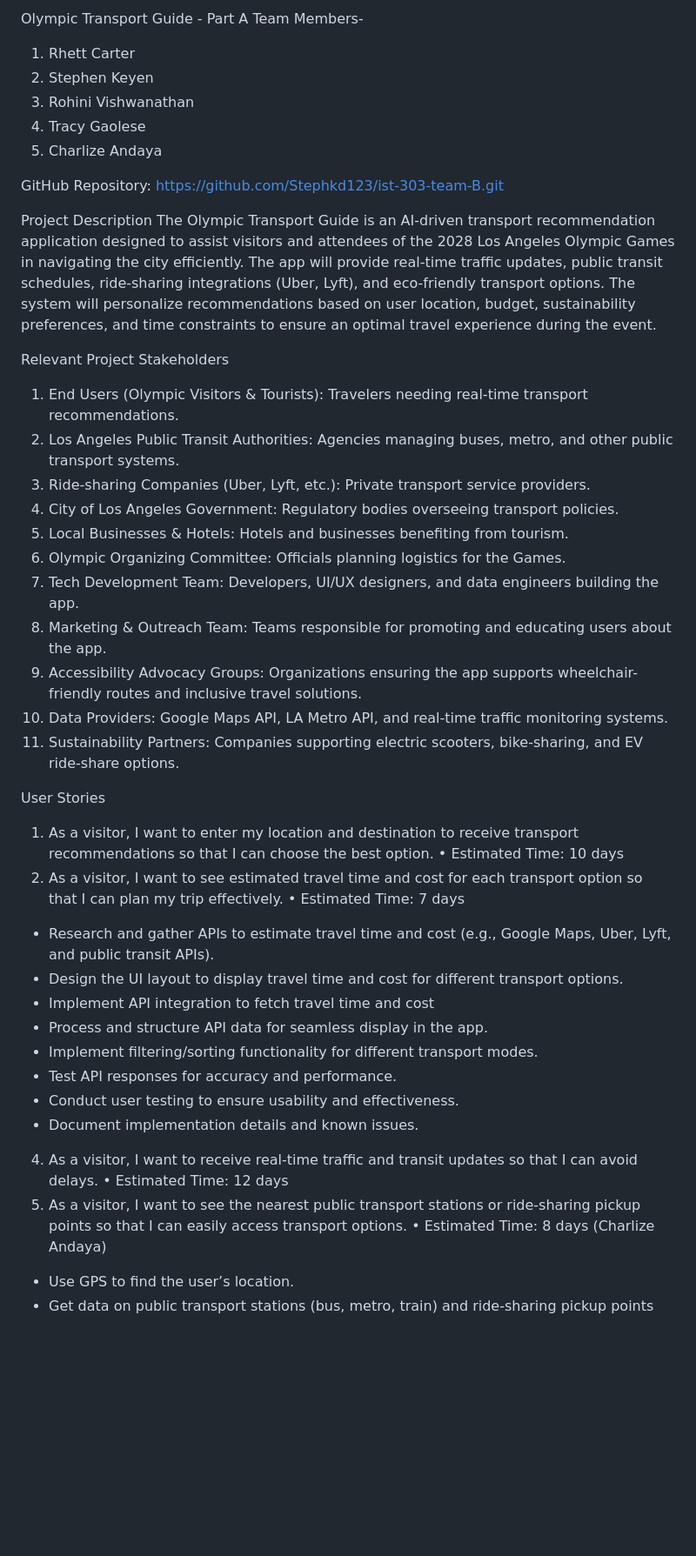
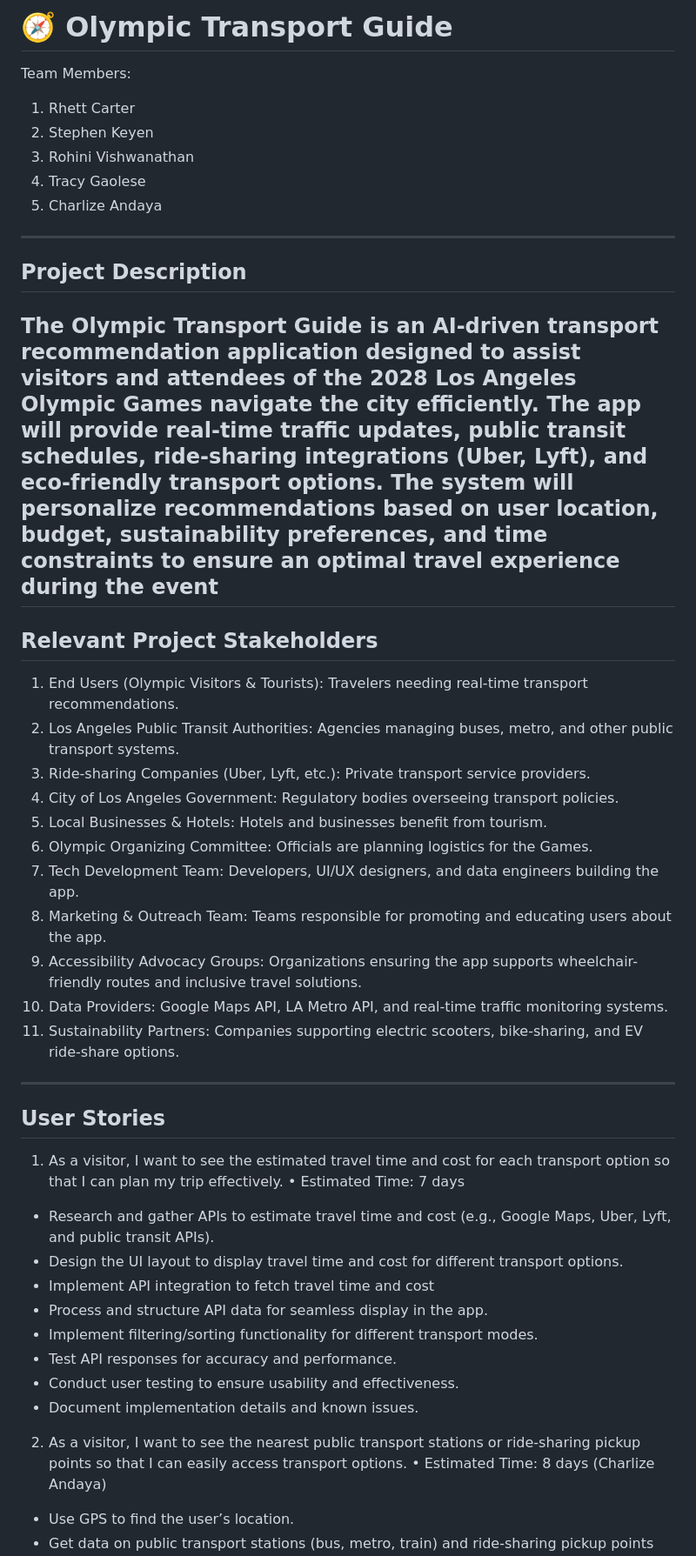
Before and after one commit to Stephkd123/ist-303-team-B, a Markdown page: README.md, the part around one of its changes. Shown at 87% size. Drawn GitHub-style; blank space fills up the shorter version.

```diff
--- a/README.md
+++ b/README.md
@@ -1,34 +1,34 @@
-Olympic Transport Guide - Part A
-Team Members-
+# 🧭 Olympic Transport Guide
+
+Team Members:
 1.	Rhett Carter
 2.	Stephen Keyen
 3.	Rohini Vishwanathan
 4.	Tracy Gaolese
 5.	Charlize Andaya
+---
 
-GitHub Repository: https://github.com/Stephkd123/ist-303-team-B.git
+## Project Description
 
-Project Description
-The Olympic Transport Guide is an AI-driven transport recommendation application designed to assist visitors and attendees of the 2028 Los Angeles Olympic Games in navigating the city efficiently. The app will provide real-time traffic updates, public transit schedules, ride-sharing integrations (Uber, Lyft), and eco-friendly transport options.
-The system will personalize recommendations based on user location, budget, sustainability preferences, and time constraints to ensure an optimal travel experience during the event.
-
-Relevant Project Stakeholders
+The Olympic Transport Guide is an AI-driven transport recommendation application designed to assist visitors and attendees of the 2028 Los Angeles Olympic Games navigate the city efficiently. The app will provide real-time traffic updates, public transit schedules, ride-sharing integrations (Uber, Lyft), and eco-friendly transport options.
+The system will personalize recommendations based on user location, budget, sustainability preferences, and time constraints to ensure an optimal travel experience during the event
+---
+## Relevant Project Stakeholders
 1.	End Users (Olympic Visitors & Tourists): Travelers needing real-time transport recommendations.
 2.	Los Angeles Public Transit Authorities: Agencies managing buses, metro, and other public transport systems.
 3.	Ride-sharing Companies (Uber, Lyft, etc.): Private transport service providers.
 4.	City of Los Angeles Government: Regulatory bodies overseeing transport policies.
-5.	Local Businesses & Hotels: Hotels and businesses benefiting from tourism.
-6.	Olympic Organizing Committee: Officials planning logistics for the Games.
+5.	Local Businesses & Hotels: Hotels and businesses benefit from tourism.
+6.	Olympic Organizing Committee: Officials are planning logistics for the Games.
 7.	Tech Development Team: Developers, UI/UX designers, and data engineers building the app.
 8.	Marketing & Outreach Team: Teams responsible for promoting and educating users about the app.
 9.	Accessibility Advocacy Groups: Organizations ensuring the app supports wheelchair-friendly routes and inclusive travel solutions.
 10.	Data Providers: Google Maps API, LA Metro API, and real-time traffic monitoring systems.
 11.	Sustainability Partners: Companies supporting electric scooters, bike-sharing, and EV ride-share options.
+---
+## User Stories
 
-User Stories
-1.	As a visitor, I want to enter my location and destination to receive transport recommendations so that I can choose the best option.
-•	Estimated Time: 10 days
-2.	As a visitor, I want to see estimated travel time and cost for each transport option so that I can plan my trip effectively.
+1. As a visitor, I want to see the estimated travel time and cost for each transport option so that I can plan my trip effectively.
 •	Estimated Time: 7 days
 - Research and gather APIs to estimate travel time and cost (e.g., Google Maps, Uber, Lyft, and public transit APIs).
 - Design the UI layout to display travel time and cost for different transport options.
@@ -39,9 +39,7 @@ User Stories
 - Conduct user testing to ensure usability and effectiveness.
 - Document implementation details and known issues.
 
-4.	As a visitor, I want to receive real-time traffic and transit updates so that I can avoid delays.
-•	Estimated Time: 12 days
-5.	As a visitor, I want to see the nearest public transport stations or ride-sharing pickup points so that I can easily access transport options.
+2. As a visitor, I want to see the nearest public transport stations or ride-sharing pickup points so that I can easily access transport options.
 •	Estimated Time: 8 days (Charlize Andaya)
 - Use GPS to find the user’s location.
 - Get data on public transport stations (bus, metro, train) and ride-sharing pickup points (Uber, Lyft) from APIs.
```
Also changed, not shown: other parts of README.md (+63 -23 lines).
